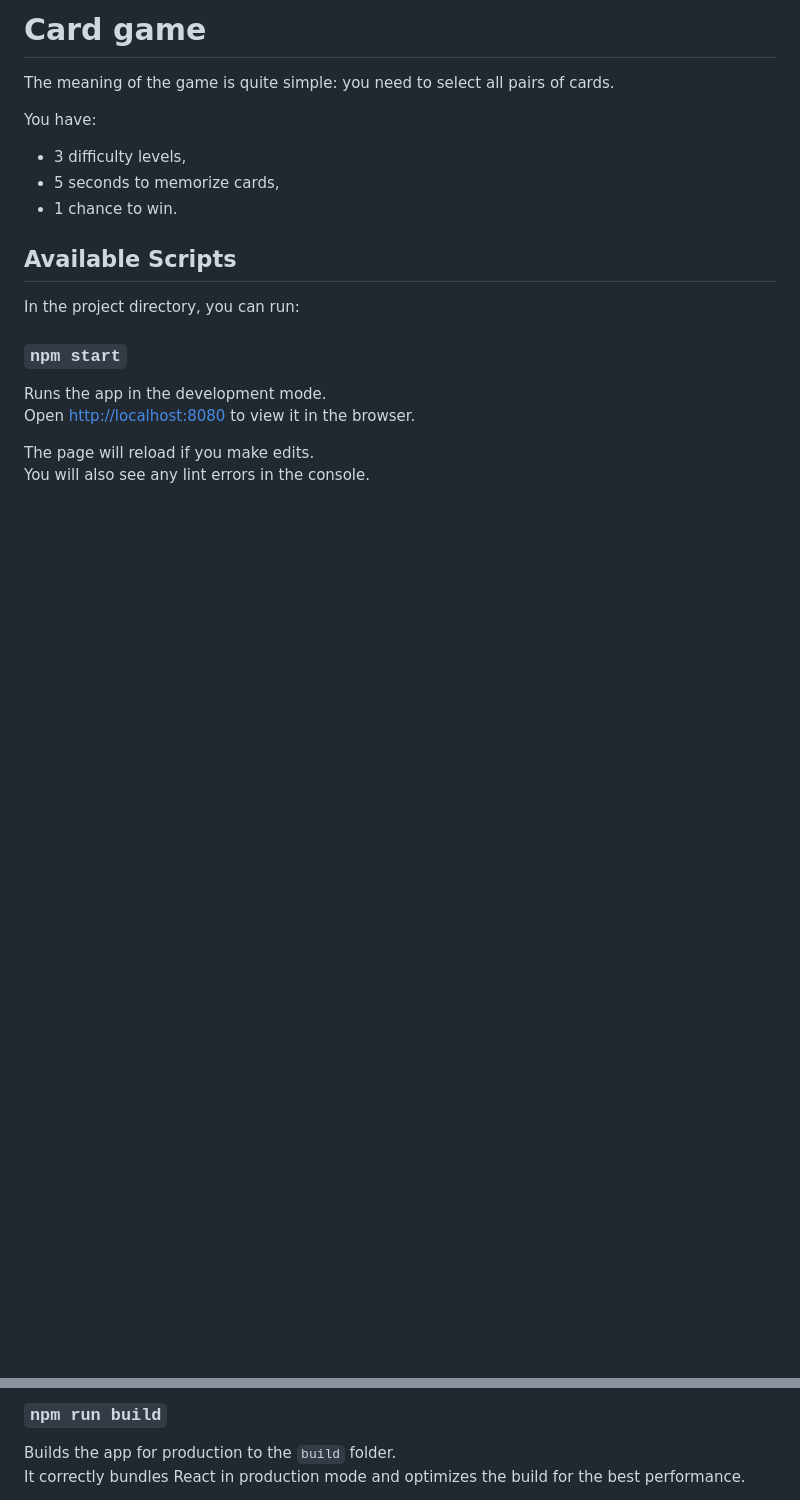
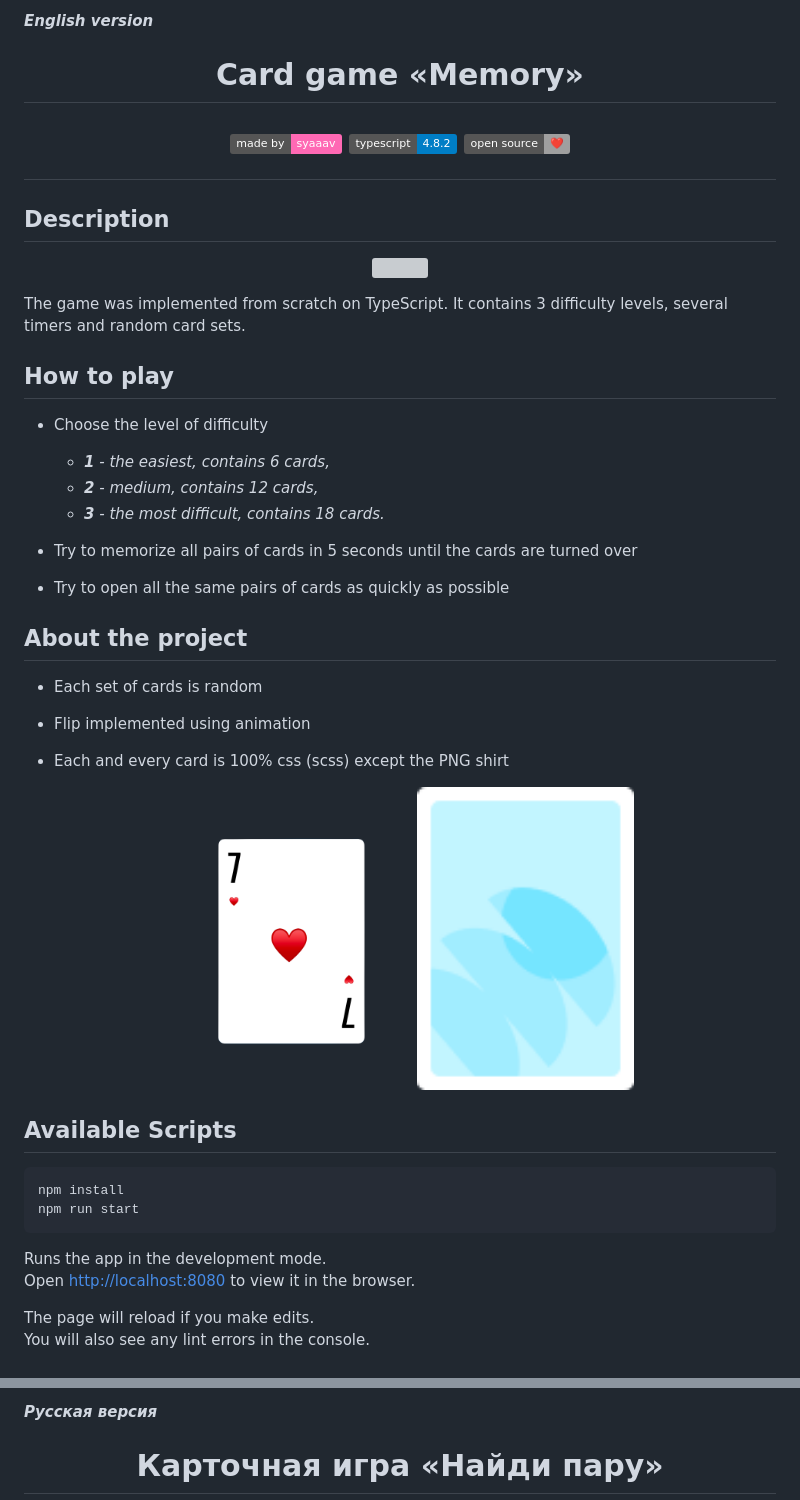
Before and after one commit to syaaav/cards, a Markdown page: README.md, 2 parts joined by grey strips. Rendered like a GitHub page; pictures changed too: img/card.png (added); badges without logos; blank space fills up the shorter version; grey boxes are pictures that could not be loaded.

````diff
--- a/README.md
+++ b/README.md
@@ -1,18 +1,51 @@
-# Card game
+#### _English version_
 
-The meaning of the game is quite simple: you need to select all pairs of cards.
+<h1 align="center">Card game «Memory»</h1>
+<h2 align="center">
 
-You have:
+<p align="center">
 
-- 3 difficulty levels,
-- 5 seconds to memorize cards,
-- 1 chance to win.
+<img src="https://img.shields.io/badge/made%20by-syaaav-ff69b4" >
+
+<img src="https://img.shields.io/badge/typescript-4.8.2-blue" >
+
+<img src="https://img.shields.io/badge/open%20source-❤%EF%B8%8F-lightgrey">
+
+</p>
+
+## Description
+
+<p align="center">
+<img src="./img/cardGame.gif" width="80%"></p>
+
+The game was implemented from scratch on TypeScript. It contains 3 difficulty levels, several timers and random card sets.
+
+## How to play
+
+- Choose the level of difficulty
+
+  - _**1** - the easiest, contains 6 cards,_
+  - _**2** - medium, contains 12 cards,_
+  - _**3** - the most difficult, contains 18 cards._
+
+- Try to memorize all pairs of cards in 5 seconds until the cards are turned over
+- Try to open all the same pairs of cards as quickly as possible
+
+## About the project
+
+- Each set of cards is random
+- Flip implemented using animation
+- Each and every card is 100% css (scss) except the PNG shirt
+
+  <p align="center"><img  src="./img/card.png" width="30%">
+  <img  src="./img/shirt.png" width="30%"></p>
 
 ## Available Scripts
 
-In the project directory, you can run:
-
-### `npm start`
+```
+npm install
+npm run start
+```
 
 Runs the app in the development mode.\
 Open [http://localhost:8080](http://localhost:8080) to view it in the browser.
@@ -22,6 +57,6 @@ You will also see any lint errors in the console.
 
-### `npm run build`
+#### _Русская версия_
 
-Builds the app for production to the `build` folder.\
-It correctly bundles React in production mode and optimizes the build for the best performance.
+<h1 align="center">Карточная игра «Найди пару»</h1>
+<h2 align="center">
 
````
Also changed, not shown: other parts of README.md (+53 -2 lines), 1 other file.
